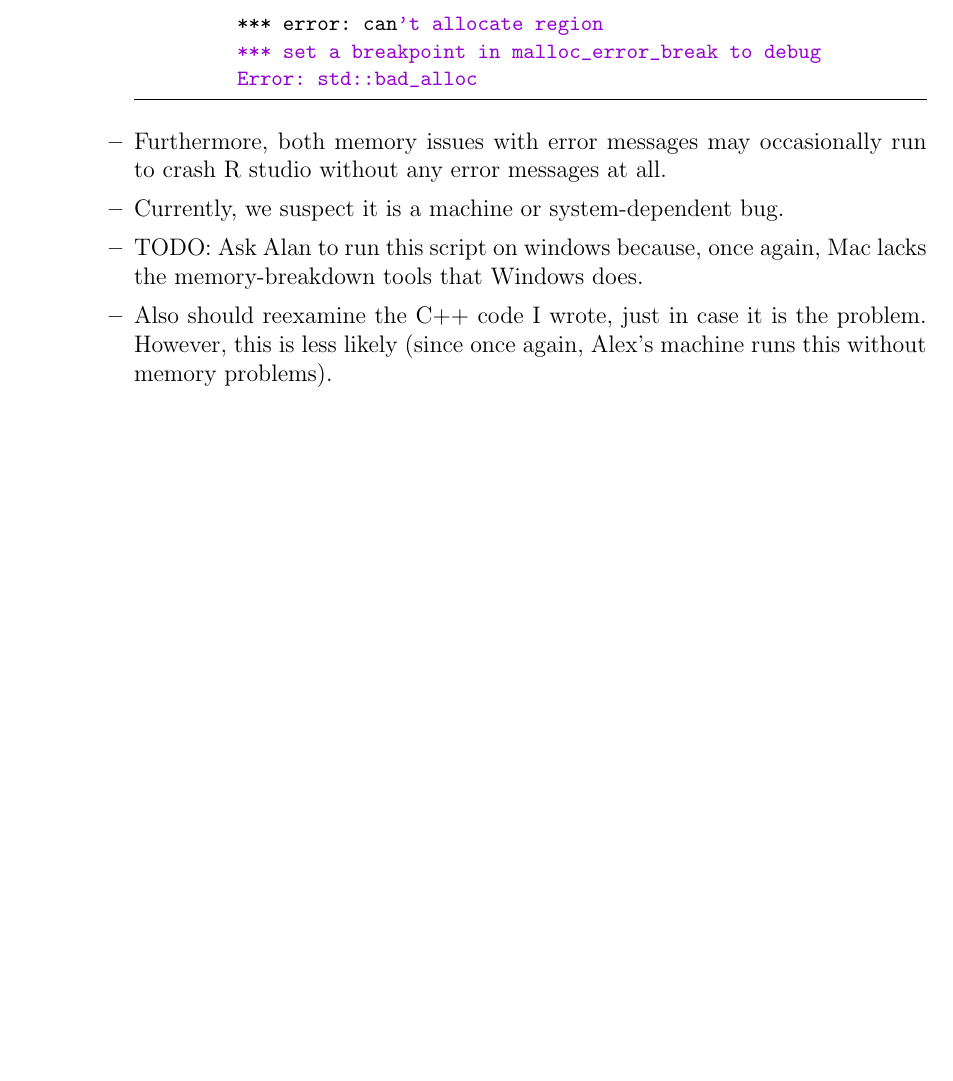
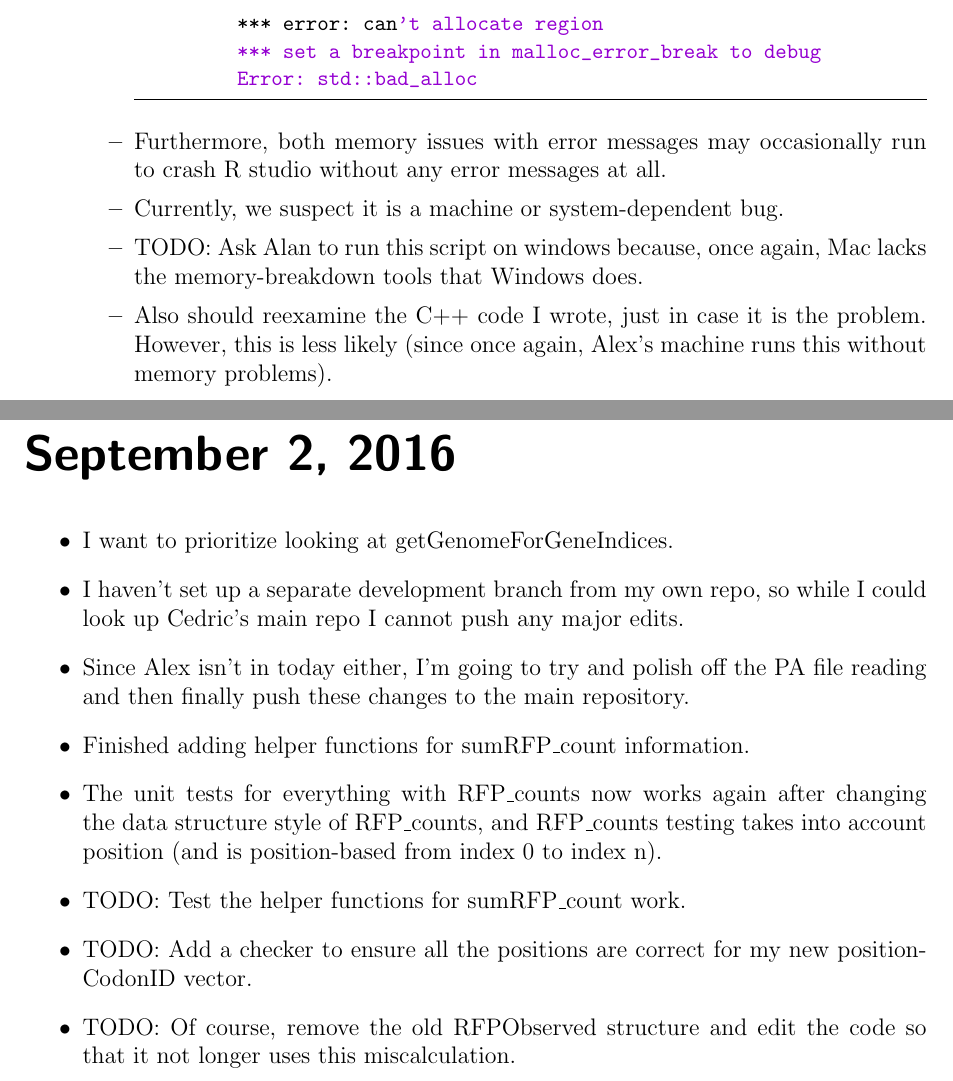
Before and after one commit to GilchristLab/labnotebooks, a LaTeX book (Hollis.Bui/notes/notes.tex): part of page 144 of 144 before the commit and two parts of pages 144 and 145 of 145 after it, the two joined at a grey line, cut so that both start at the same text, the shorter picture padded with empty space. Compiled offline with pdfLaTeX.

Commit message:
Sept 2 notes upd

```diff
--- a/Hollis.Bui/notes/notes.tex
+++ b/Hollis.Bui/notes/notes.tex
@@ -2527,4 +2527,17 @@ panse gene 2: size 4: 0 2684354560 3549298901 4026533884
     \end{itemize}
 \end{itemize}
 
+\labday{September 2, 2016}
+
+\begin{itemize}
+    \item I want to prioritize looking at getGenomeForGeneIndices.
+    \item I haven't set up a separate development branch from my own repo, so while I could look up Cedric's main repo I cannot push any major edits.
+    \item Since Alex isn't in today either, I'm going to try and polish off the PA file reading and then finally push these changes to the main repository.
+    \item Finished adding helper functions for sumRFP\_count information.
+    \item The unit tests for everything with RFP\_counts now works again after changing the data structure style of RFP\_counts, and RFP\_counts testing takes into account position (and is position-based from index 0 to index n).
+    \item TODO: Test the helper functions for sumRFP\_count work.
+    \item TODO: Add a checker to ensure all the positions are correct for my new positionCodonID vector.
+    \item TODO: Of course, remove the old RFPObserved structure and edit the code so that it not longer uses this miscalculation.
+\end{itemize}
+
 \end{document}
```
